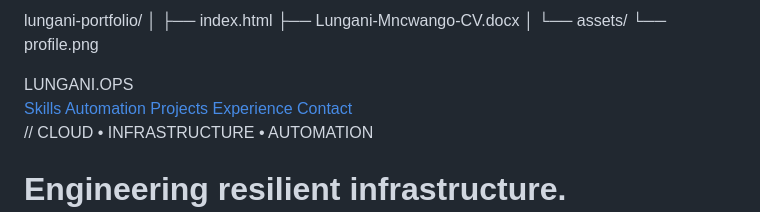
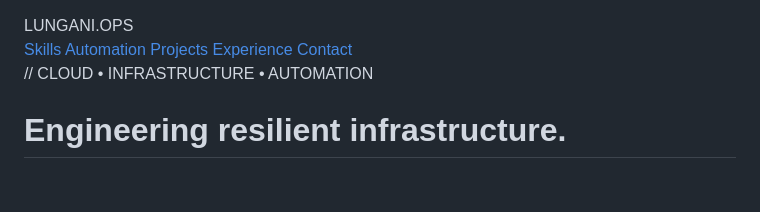
Before and after one commit to Lungani-Mncwango/lungani-portfolio-, a Markdown page: README.md, the part around the change. Rendered like a GitHub page; blank space fills up the shorter version.

```diff
--- a/README.md
+++ b/README.md
@@ -1,10 +1,3 @@
-lungani-portfolio/
-│
-├── index.html
-├── Lungani-Mncwango-CV.docx
-│
-└── assets/
-    └── profile.png
 <!DOCTYPE html>
 <html lang="en">
 <head>
```
